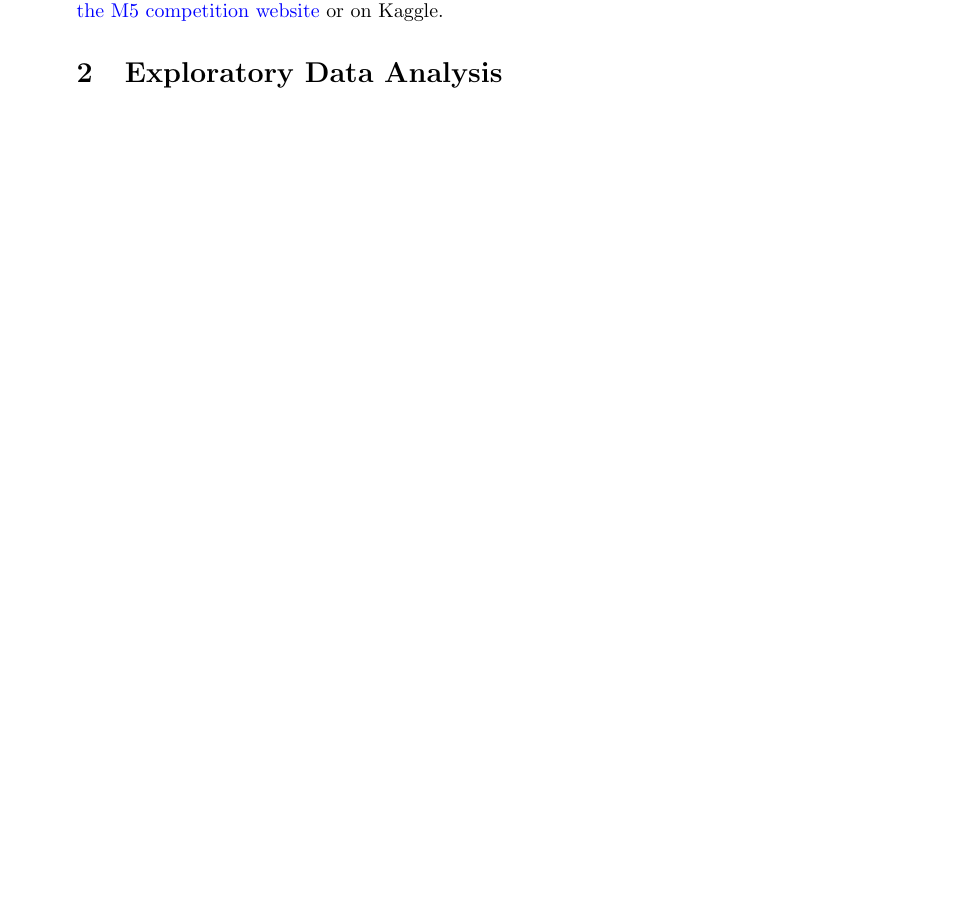
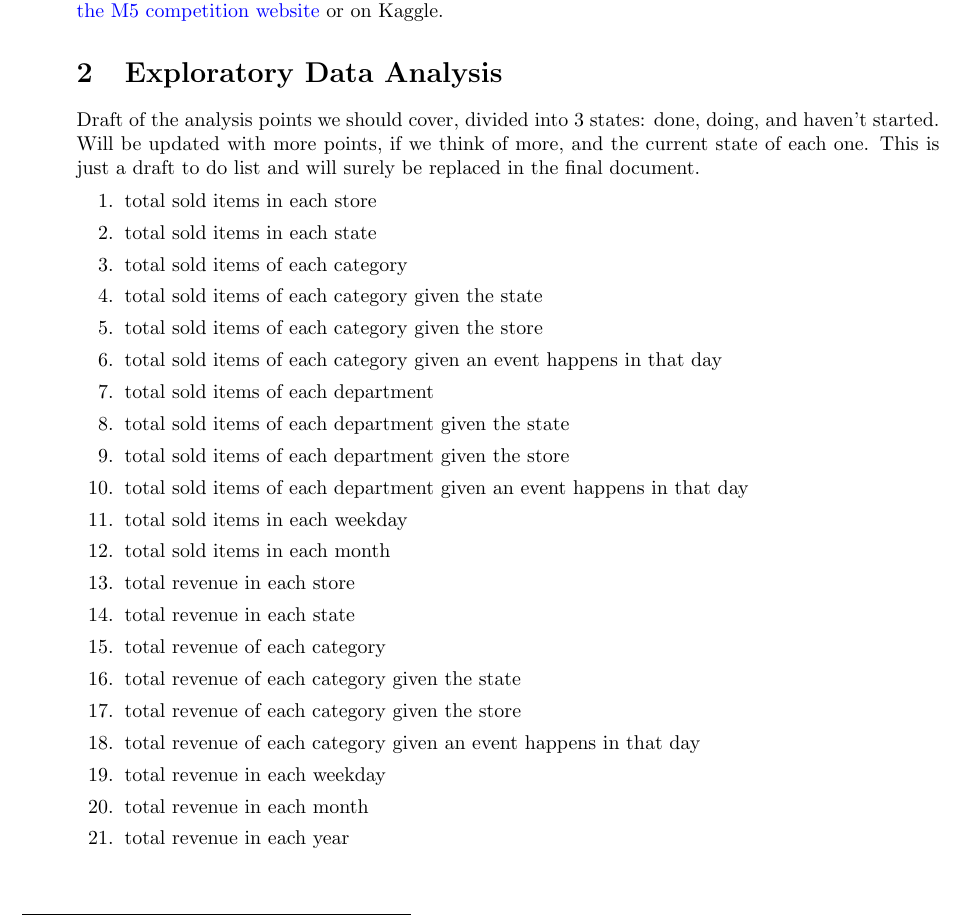
Before and after one commit to rka97/BigDataM5Project, a LaTeX document (doc/main.tex): part of page 2 of 4, cut so that both start at the same text. Compiled offline with pdfLaTeX.

Commit message:
Added to-do points for the data exploration

```diff
--- a/doc/main.tex
+++ b/doc/main.tex
@@ -48,7 +48,30 @@ The dataset is given by the \emph{M5 competition} available on Kaggle\footnote{\
 
 
 \section{Exploratory Data Analysis}
-
+Draft of the analysis points we should cover, divided into 3 states: done, doing, and haven't started. Will be updated with more points, if we think of more, and the current state of each one. This is just a draft to do list and will surely be replaced in the final document.
+\begin{enumerate}
+    \item total sold items in each store
+    \item total sold items in each state
+    \item total sold items of each category
+    \item total sold items of each category given the state
+    \item total sold items of each category given the store
+    \item total sold items of each category given an event happens in that day
+    \item total sold items of each department
+    \item total sold items of each department given the state
+    \item total sold items of each department given the store
+    \item total sold items of each department given an event happens in that day
+    \item total sold items in each weekday
+    \item total sold items in each month
+    \item total revenue in each store
+    \item total revenue in each state
+    \item total revenue of each category
+    \item total revenue of each category given the state
+    \item total revenue of each category given the store
+    \item total revenue of each category given an event happens in that day
+    \item total revenue in each weekday
+    \item total revenue in each month
+    \item total revenue in each year
+\end{enumerate}
 \clearpage
 \section{Forecasting}
 
```
Also changed, not shown: 1 other file.
